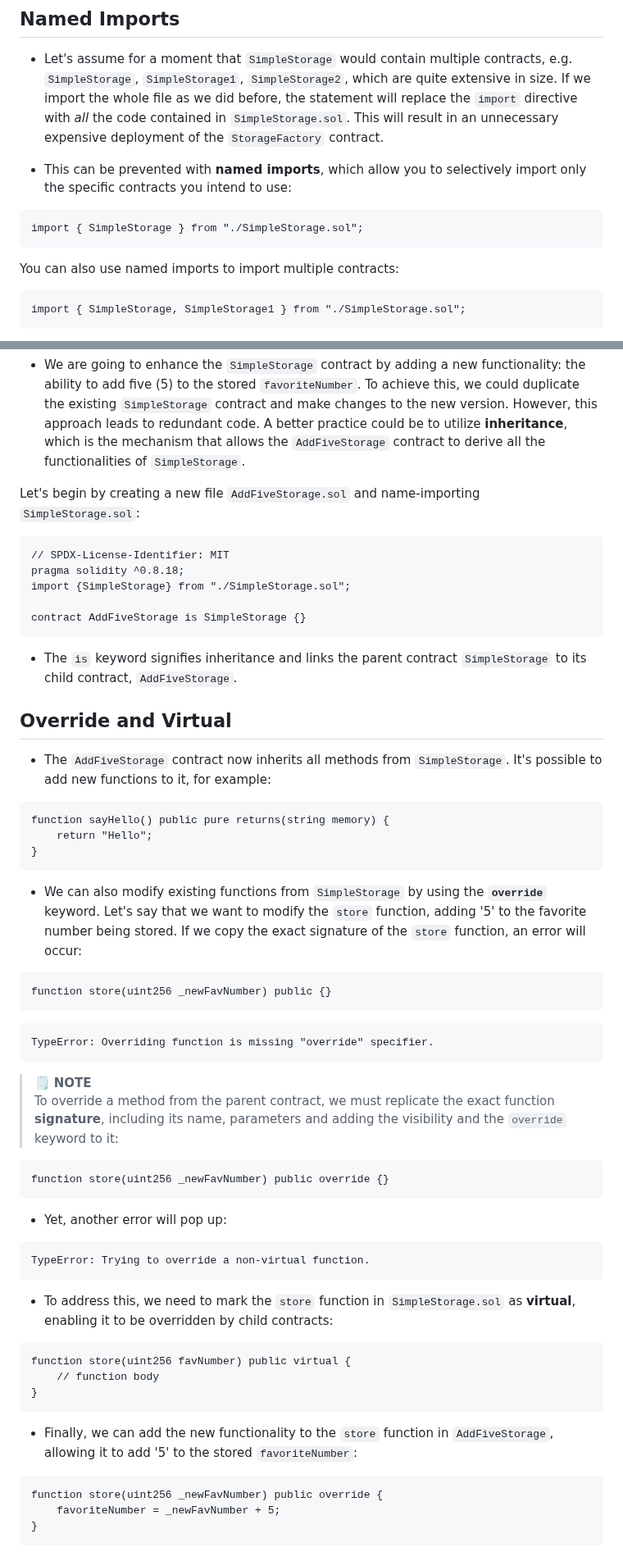
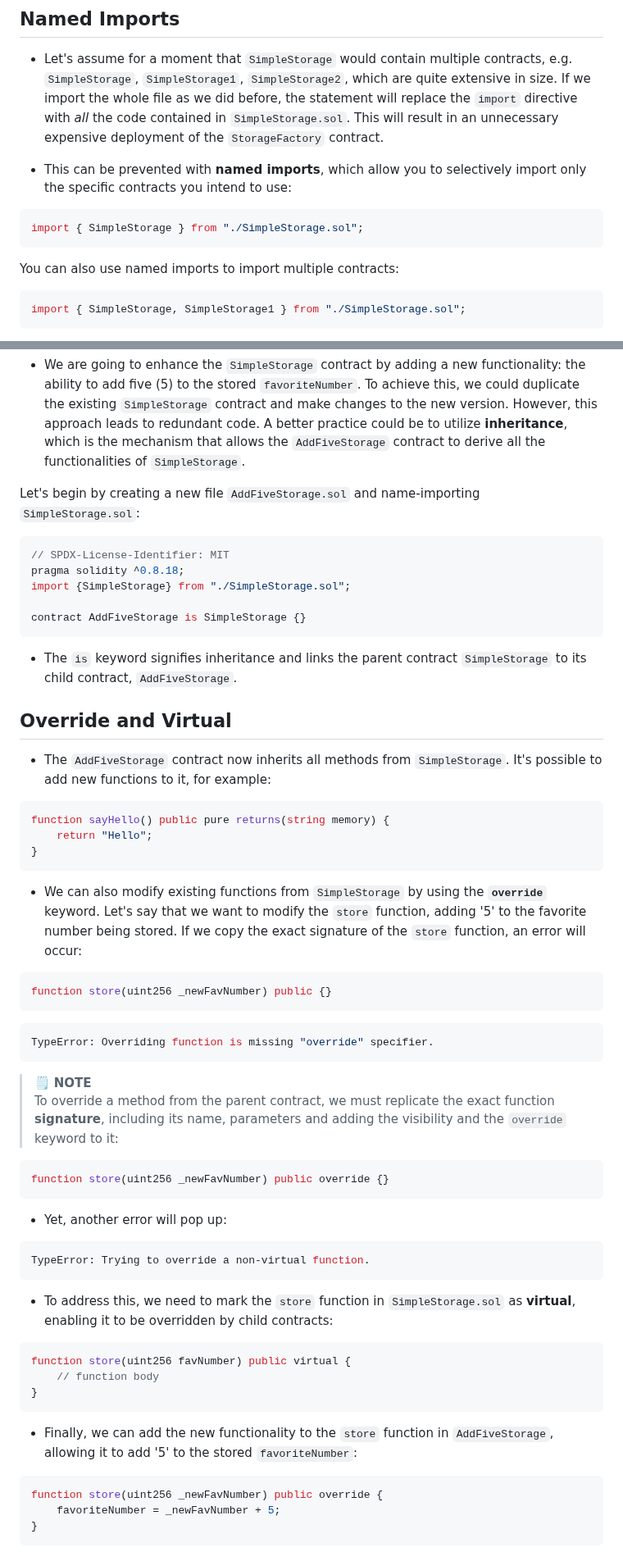
Before and after one commit to Mikehope254/Cyfrin-Updraft-Course, a Markdown page: Solidity Smart Contract Development/2. Storage Factory/StorageFactory.md, 2 parts joined by grey strips. Shown at 82% size. Drawn GitHub-style.

Commit message:
StorageFactory.md final edits

````diff
--- a/Solidity Smart Contract Development/2. Storage Factory/StorageFactory.md
+++ b/Solidity Smart Contract Development/2. Storage Factory/StorageFactory.md
@@ -104,13 +104,13 @@ import "./SimpleStorage.sol";
 
 - This can be prevented with **named imports**, which allow you to selectively import only the specific contracts you intend to use:
 
-```
+```solidity
 import { SimpleStorage } from "./SimpleStorage.sol";
 ```
 
 You can also use named imports to import multiple contracts:
 
-```
+```solidity
 import { SimpleStorage, SimpleStorage1 } from "./SimpleStorage.sol";
 ```
 
@@ -199,7 +199,7 @@ The `StorageFactory` contract was able to create a list of `SimpleStorage` contr
 
 Let's begin by creating a new file `AddFiveStorage.sol` and name-importing `SimpleStorage.sol`:
 
-```
+```solidity
 // SPDX-License-Identifier: MIT
 pragma solidity ^0.8.18;
 import {SimpleStorage} from "./SimpleStorage.sol";
@@ -212,7 +212,7 @@ contract AddFiveStorage is SimpleStorage {}
 ## Override and Virtual
 - The `AddFiveStorage` contract now inherits all methods from `SimpleStorage`. It's possible to add new functions to it, for example:
 
-```
+```solidity
 function sayHello() public pure returns(string memory) {
     return "Hello";
 }
@@ -220,28 +220,28 @@ function sayHello() public pure returns(string memory) {
 
 - We can also modify existing functions from `SimpleStorage` by using the **`override`** keyword. Let's say that we want to modify the `store` function, adding '5' to the favorite number being stored. If we copy the exact signature of the `store` function, an error will occur:
 
-```
+```solidity
 function store(uint256 _newFavNumber) public {}
 ```
 
-```
+```solidity
 TypeError: Overriding function is missing "override" specifier.
 ```
 
 > 🗒️ **NOTE**\
 > To override a method from the parent contract, we must replicate the exact function **signature**, including its name, parameters and adding the visibility and the `override` keyword to it:
 
-```
+```solidity
 function store(uint256 _newFavNumber) public override {}
 ```
 - Yet, another error will pop up:
 
-```
+```solidity
 TypeError: Trying to override a non-virtual function.
 ```
 - To address this, we need to mark the `store` function in `SimpleStorage.sol` as **virtual**, enabling it to be overridden by child contracts:
 
-```
+```solidity
 function store(uint256 favNumber) public virtual {
     // function body
 }
@@ -249,7 +249,7 @@ function store(uint256 favNumber) public virtual {
 
 - Finally, we can add the new functionality to the `store` function in `AddFiveStorage`, allowing it to add '5' to the stored `favoriteNumber`:
 
-```
+```solidity
 function store(uint256 _newFavNumber) public override {
     favoriteNumber = _newFavNumber + 5;
 }
````
Also changed, not shown: other parts of Solidity Smart Contract Development/2. Storage Factory/StorageFactory.md (+13 -12 lines).
